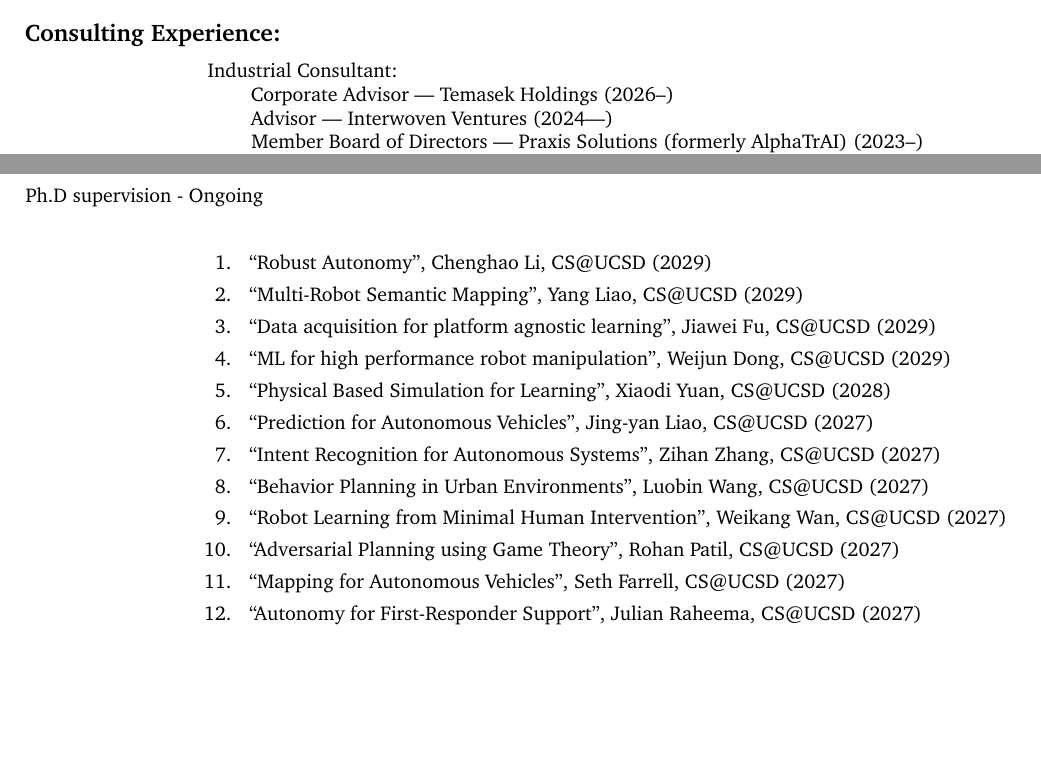
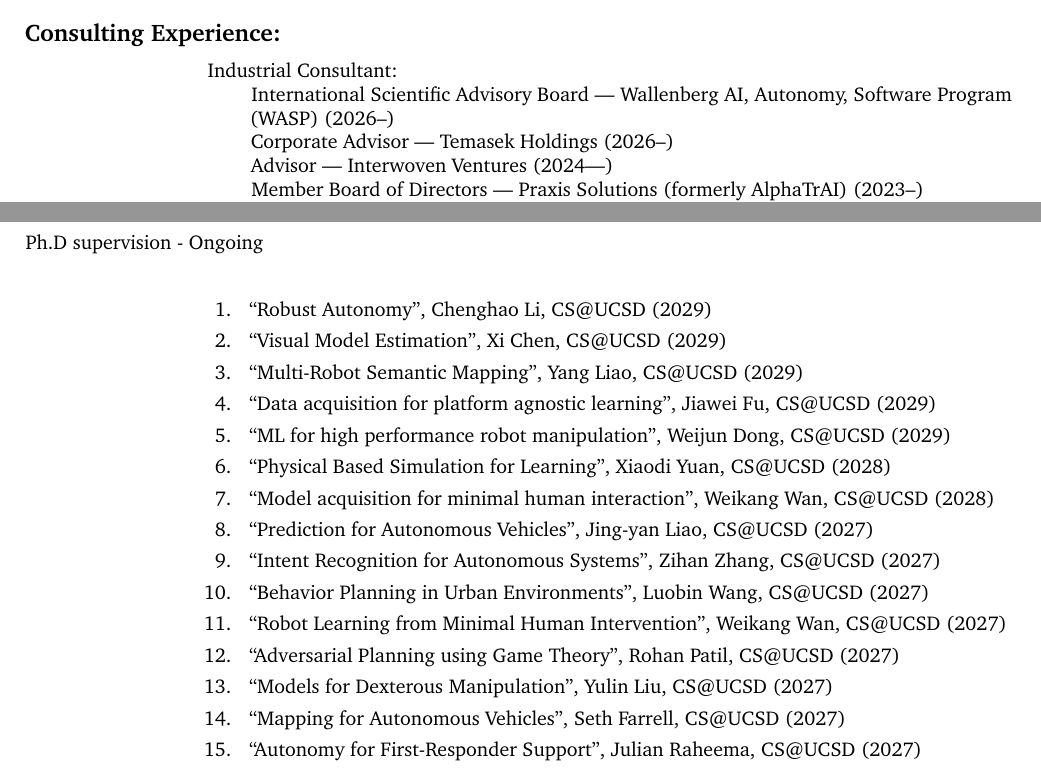
Before and after one commit to hichristensen/hiccv, a LaTeX CV (hiccv.tex): two parts of pages 3 and 4 of 52, joined at a grey line, cut so that both start at the same text, the shorter picture padded with empty space. Compiled offline with pdfLaTeX.

Commit message:
WASP and student updates

```diff
--- a/hiccv.tex
+++ b/hiccv.tex
@@ -238,6 +239,7 @@
 	\begin{cvlist}{Consulting Experience:}
 		\item Industrial Consultant:
 		\begin{sublist}
+      \item International Scientific Advisory Board --- Wallenberg AI, Autonomy, Software Program (WASP) (2026--)
 			\item Corporate Advisor --- Temasek Holdings (2026--)
 			\item Advisor --- Interwoven Ventures (2024---)
 			\item Member Board of Directors --- Praxis Solutions (formerly AlphaTrAI) (2023--)
@@ -279,15 +281,18 @@
 		\item[Ph.D supervision - Ongoing]\ \\
 		\begin{enumerate}
 			\item ``Robust Autonomy'', Chenghao Li, CS@UCSD (2029)
+      \item ``Visual Model Estimation'', Xi Chen, CS@UCSD (2029)
 			\item ``Multi-Robot Semantic Mapping'', Yang Liao, CS@UCSD (2029)
 			\item ``Data acquisition for platform agnostic learning'', Jiawei Fu, CS@UCSD (2029)
 			\item ``ML for high performance robot manipulation'', Weijun Dong, CS@UCSD (2029)
 			\item ``Physical Based Simulation for Learning'', Xiaodi Yuan, CS@UCSD (2028)
+      \item ``Model acquisition for minimal human interaction'', Weikang Wan, CS@UCSD (2028)
 			\item ``Prediction for Autonomous Vehicles'', Jing-yan Liao, CS@UCSD (2027)
 			\item ``Intent Recognition for Autonomous Systems'', Zihan Zhang, CS@UCSD (2027)
 			\item ``Behavior Planning in Urban Environments'', Luobin Wang, CS@UCSD (2027)
 			\item ``Robot Learning from Minimal Human Intervention'', Weikang Wan, CS@UCSD (2027)
 			\item ``Adversarial Planning using Game Theory'', Rohan Patil, CS@UCSD (2027)
+      \item ``Models for Dexterous Manipulation'', Yulin Liu, CS@UCSD (2027)
 			\item ``Mapping for Autonomous Vehicles'', Seth Farrell, CS@UCSD (2027)
 			\item ``Autonomy for First-Responder Support'', Julian Raheema, CS@UCSD (2027)
 			\item ``Simulation integrated machine learning'', Stone Tao, CS@UCSD (2026)
```
Also changed, not shown: hiccv.tex (1 more changed lines).
